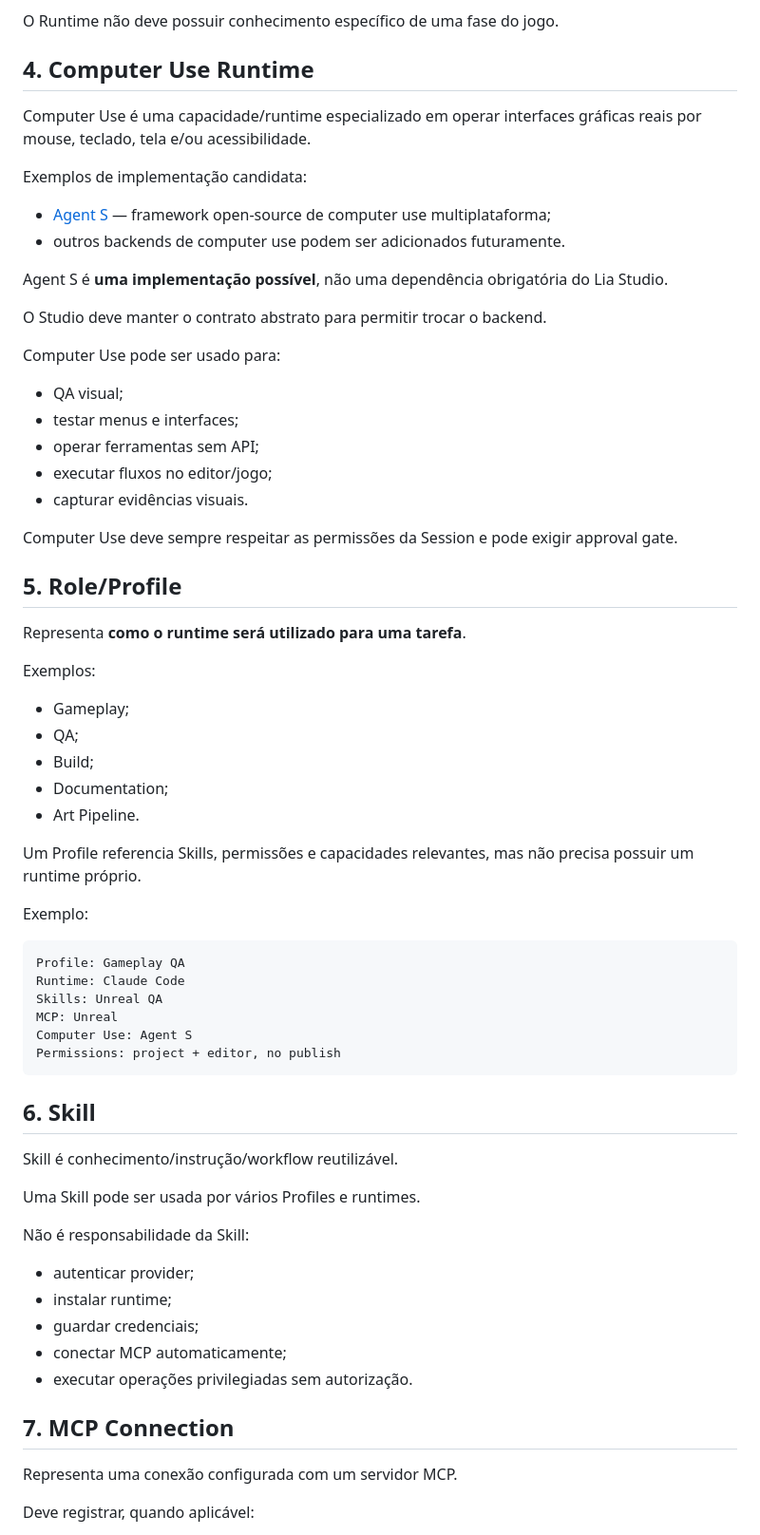
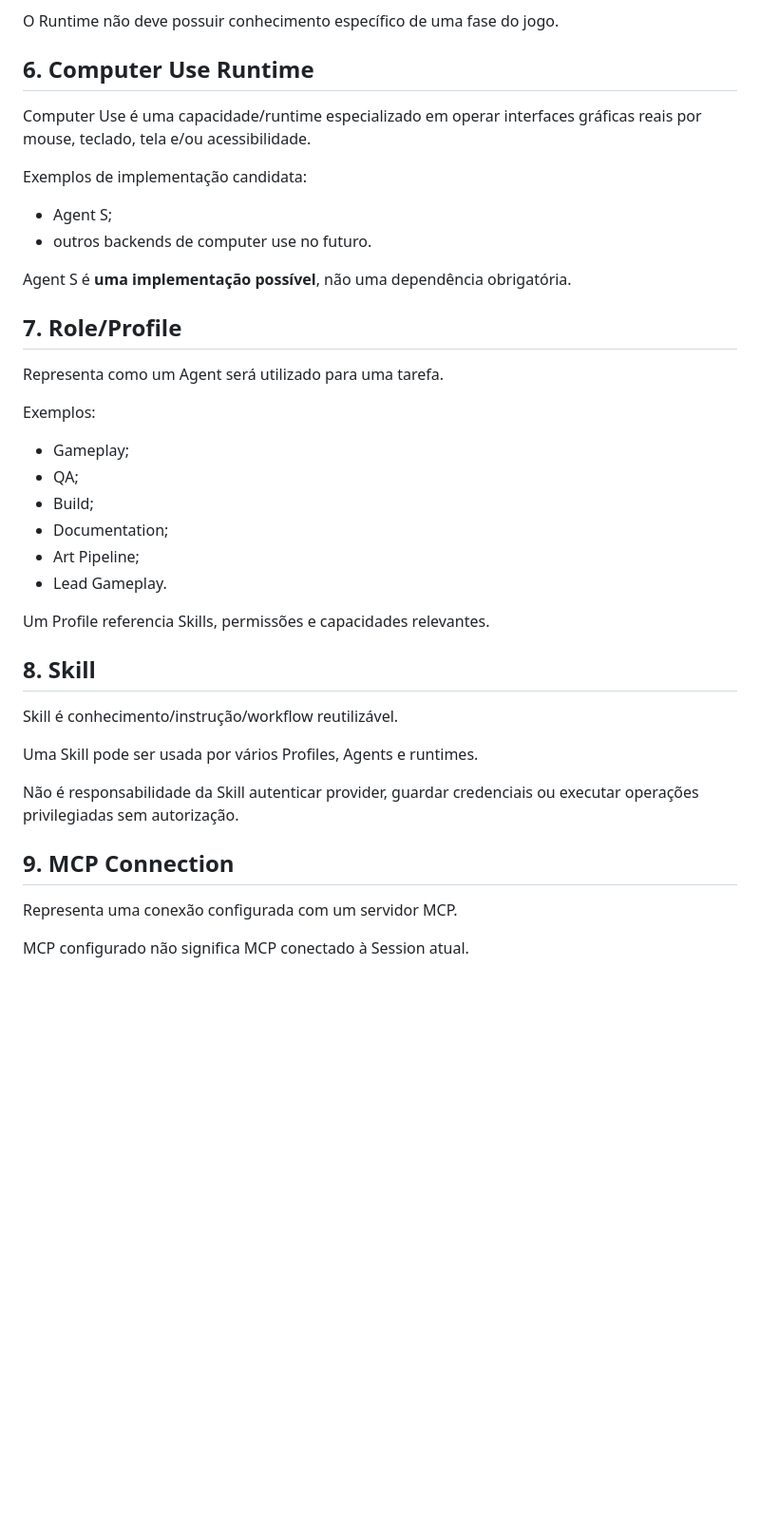
Before and after one commit to BloomRX/Lia-GameDev, a Markdown page: docs/AI-AGENTS-ARCHITECTURE.md, the part around one of its changes. Shown at 95% size. GitHub-like rendering; blank space fills up the shorter version.

````diff
--- a/docs/AI-AGENTS-ARCHITECTURE.md
+++ b/docs/AI-AGENTS-ARCHITECTURE.md
@@ -52,32 +217,20 @@ Responsabilidades:
 
 O Runtime não deve possuir conhecimento específico de uma fase do jogo.
 
-## 4. Computer Use Runtime
+## 6. Computer Use Runtime
 
 Computer Use é uma capacidade/runtime especializado em operar interfaces gráficas reais por mouse, teclado, tela e/ou acessibilidade.
 
 Exemplos de implementação candidata:
 
-- [Agent S](https://github.com/simular-ai/Agent-S) — framework open-source de computer use multiplataforma;
-- outros backends de computer use podem ser adicionados futuramente.
+- Agent S;
+- outros backends de computer use no futuro.
 
-Agent S é **uma implementação possível**, não uma dependência obrigatória do Lia Studio.
+Agent S é **uma implementação possível**, não uma dependência obrigatória.
 
-O Studio deve manter o contrato abstrato para permitir trocar o backend.
+## 7. Role/Profile
 
-Computer Use pode ser usado para:
-
-- QA visual;
-- testar menus e interfaces;
-- operar ferramentas sem API;
-- executar fluxos no editor/jogo;
-- capturar evidências visuais.
-
-Computer Use deve sempre respeitar as permissões da Session e pode exigir approval gate.
-
-## 5. Role/Profile
-
-Representa **como o runtime será utilizado para uma tarefa**.
+Representa como um Agent será utilizado para uma tarefa.
 
 Exemplos:
 
@@ -85,38 +238,22 @@ Exemplos:
 - QA;
 - Build;
 - Documentation;
-- Art Pipeline.
+- Art Pipeline;
+- Lead Gameplay.
 
-Um Profile referencia Skills, permissões e capacidades relevantes, mas não precisa possuir um runtime próprio.
+Um Profile referencia Skills, permissões e capacidades relevantes.
 
-Exemplo:
-
-```text
-Profile: Gameplay QA
-Runtime: Claude Code
-Skills: Unreal QA
-MCP: Unreal
-Computer Use: Agent S
-Permissions: project + editor, no publish
-```
-
-## 6. Skill
+## 8. Skill
 
 Skill é conhecimento/instrução/workflow reutilizável.
 
-Uma Skill pode ser usada por vários Profiles e runtimes.
+Uma Skill pode ser usada por vários Profiles, Agents e runtimes.
 
-Não é responsabilidade da Skill:
+Não é responsabilidade da Skill autenticar provider, guardar credenciais ou executar operações privilegiadas sem autorização.
 
-- autenticar provider;
-- instalar runtime;
-- guardar credenciais;
-- conectar MCP automaticamente;
-- executar operações privilegiadas sem autorização.
-
-## 7. MCP Connection
+## 9. MCP Connection
 
 Representa uma conexão configurada com um servidor MCP.
 
-Deve registrar, quando aplicável:
+MCP configurado não significa MCP conectado à Session atual.
 
````
Also changed, not shown: other parts of docs/AI-AGENTS-ARCHITECTURE.md (+222 -75 lines).
